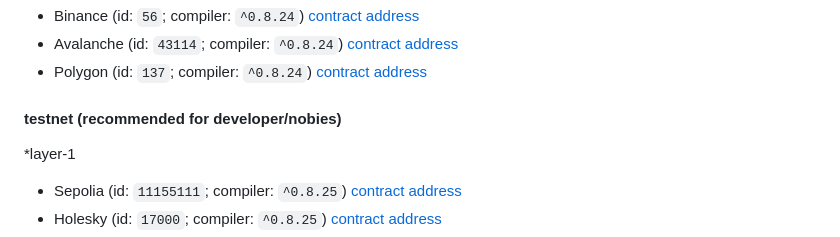
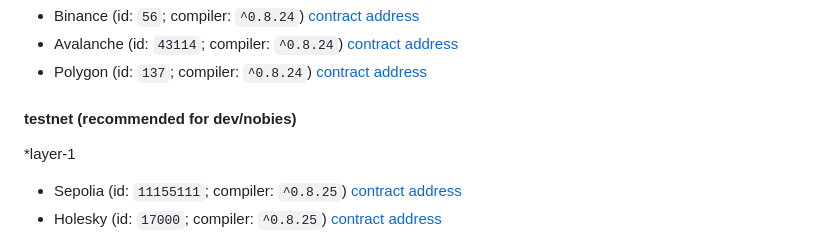
Before and after one commit to chatpig/lazybank, a Markdown page: README.md, the part around the change. Drawn GitHub-style.

```diff
--- a/README.md
+++ b/README.md
@@ -85,7 +85,7 @@ actually you can opt stage 1 (freemint) contract at c.gguf.us; or simply play ar
 - Avalanche (id: `43114`; compiler: `^0.8.24`) [contract address](https://snowtrace.io/address/0x6c4c92595E9c58603ae712e0188a4a3Dcd87dEdd)
 - Polygon (id: `137`; compiler: `^0.8.24`) [contract address](https://polygonscan.com/address/0x6c4c92595E9c58603ae712e0188a4a3Dcd87dEdd)
 
-#### testnet (recommended for developer/nobies)
+#### testnet (recommended for dev/nobies)
 *layer-1
 - Sepolia (id: `11155111`; compiler: `^0.8.25`) [contract address](https://sepolia.etherscan.io/address/0x5C22a1C97A4BEbBf17fb06edEf2eE1f5d559bC7f)
 - Holesky (id: `17000`; compiler: `^0.8.25`) [contract address](https://holesky.etherscan.io/address/0x91A395395C9d7Bab9076d368A085065fD40174Ef)
```
